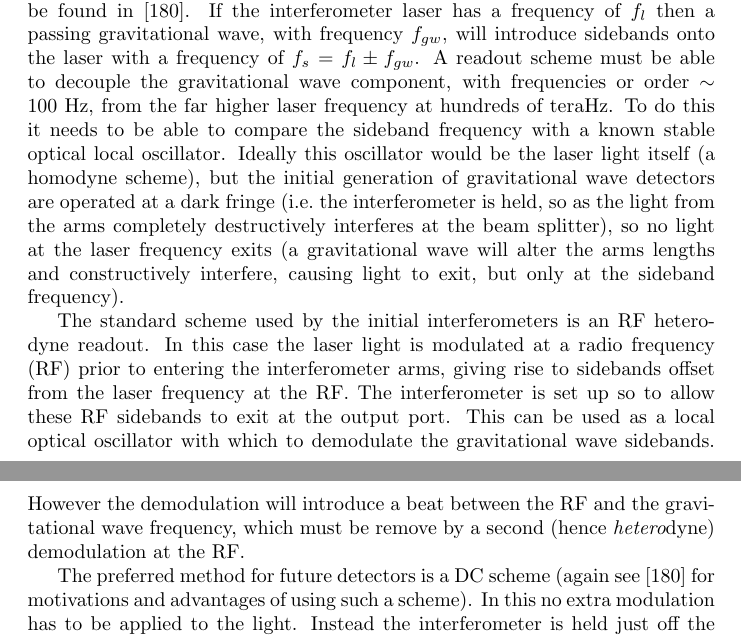
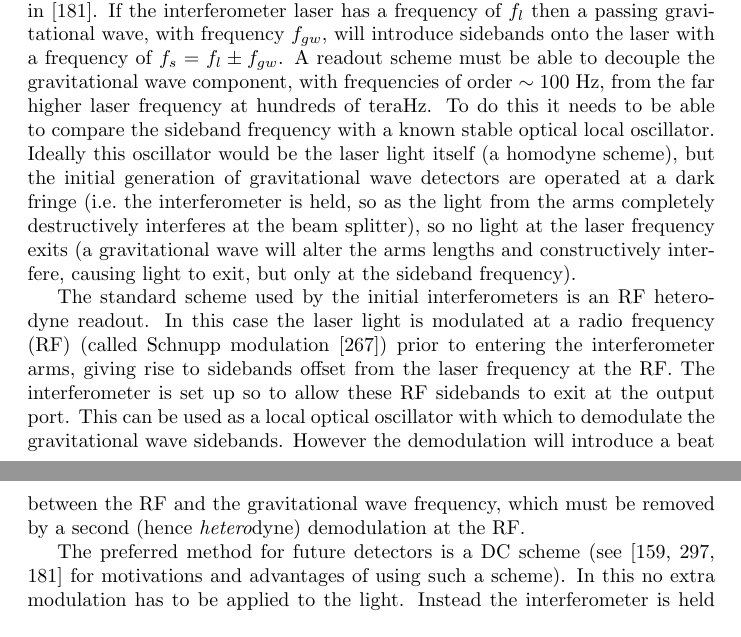
Before and after one commit to mattpitkin/living_rev_article, a LaTeX paper (updated_article.tex): two parts of pages 25 and 26 of 91, joined at a grey line, cut so that both start at the same text. Compiled offline with pdfLaTeX; a LaTeX package or settings file that is missing is left out; a missing bibliography style is replaced by a similar one.

Commit message:
Added refs suggested by Stefan

```diff
--- a/updated_article.tex
+++ b/updated_article.tex
@@ -1242,7 +1242,7 @@ signal from an interferometer. A good discussion of some of these can be found
 in \cite{Hild:2009}. If the interferometer laser has a frequency of $f_l$ then a
 passing gravitational wave, with frequency $f_{gw}$, will introduce sidebands
 onto the laser with a frequency of $f_s = f_l \pm f_{gw}$. A readout scheme must
-be able to decouple the gravitational wave component, with frequencies or order
+be able to decouple the gravitational wave component, with frequencies of order
 $\sim100$~Hz, from the far higher laser frequency at hundreds of teraHz. To do
 this it needs to be able to compare the sideband frequency with a known stable
 optical local oscillator. Ideally this oscillator would be the laser light
@@ -1255,19 +1255,20 @@ only at the sideband frequency).
 
 The standard scheme used by the initial interferometers is an RF heterodyne
 readout. In this case the laser light is modulated at a radio frequency (RF)
-prior to entering the interferometer arms, giving rise to sidebands offset
-from the laser frequency at the RF. The interferometer is set up so to allow
-these RF sidebands to exit at the output port. This can be used as a local
-optical oscillator with which to demodulate the gravitational wave sidebands.
-However the demodulation will introduce a beat between the RF and the
-gravitational wave frequency, which must be remove by a second (hence {\it
-hetero}dyne) demodulation at the RF.
-
-The preferred method for future detectors is a DC scheme (again see
-\cite{Hild:2009} for motivations and advantages of using such a scheme). In this
-no extra modulation has to be applied to the light. Instead the interferometer
-is held just off the dark fringe, so some light at the laser frequency reaches
-the output to serve as the local oscillator.
+(called Schnupp modulation \cite{Schnupp:1988}) prior to entering the
+interferometer arms, giving rise to sidebands offset from the laser frequency at
+the RF. The interferometer is set up so to allow these RF sidebands to exit at
+the output port. This can be used as a local optical oscillator with which to
+demodulate the gravitational wave sidebands. However the demodulation will
+introduce a beat between the RF and the gravitational wave frequency, which must
+be removed by a second (hence {\it hetero}dyne) demodulation at the RF.
+
+The preferred method for future detectors is a DC scheme (see
+\cite{Fritschel:2003, Ward:2008, Hild:2009} for motivations and advantages of
+using such a scheme). In this no extra modulation has to be applied to the
+light. Instead the interferometer is held just off the dark fringe, so some
+light at the laser frequency reaches the output to serve as the local
+oscillator.
 
 %%%%%%%%%%%%%%%%%%%%%%%%%%%%%%%%%%%%%%%%%%%%%%%%%%%%%%%%%%%%%%%%%%%%%%%%%%%%%%%%
 %%%%%%%%%%%%%%%%%%%%%%%%%%%%%%%%%%%%%%%%%%%%%%%%%%%%%%%%%%%%%%%%%%%%%%%%%%%%%%%%
```
